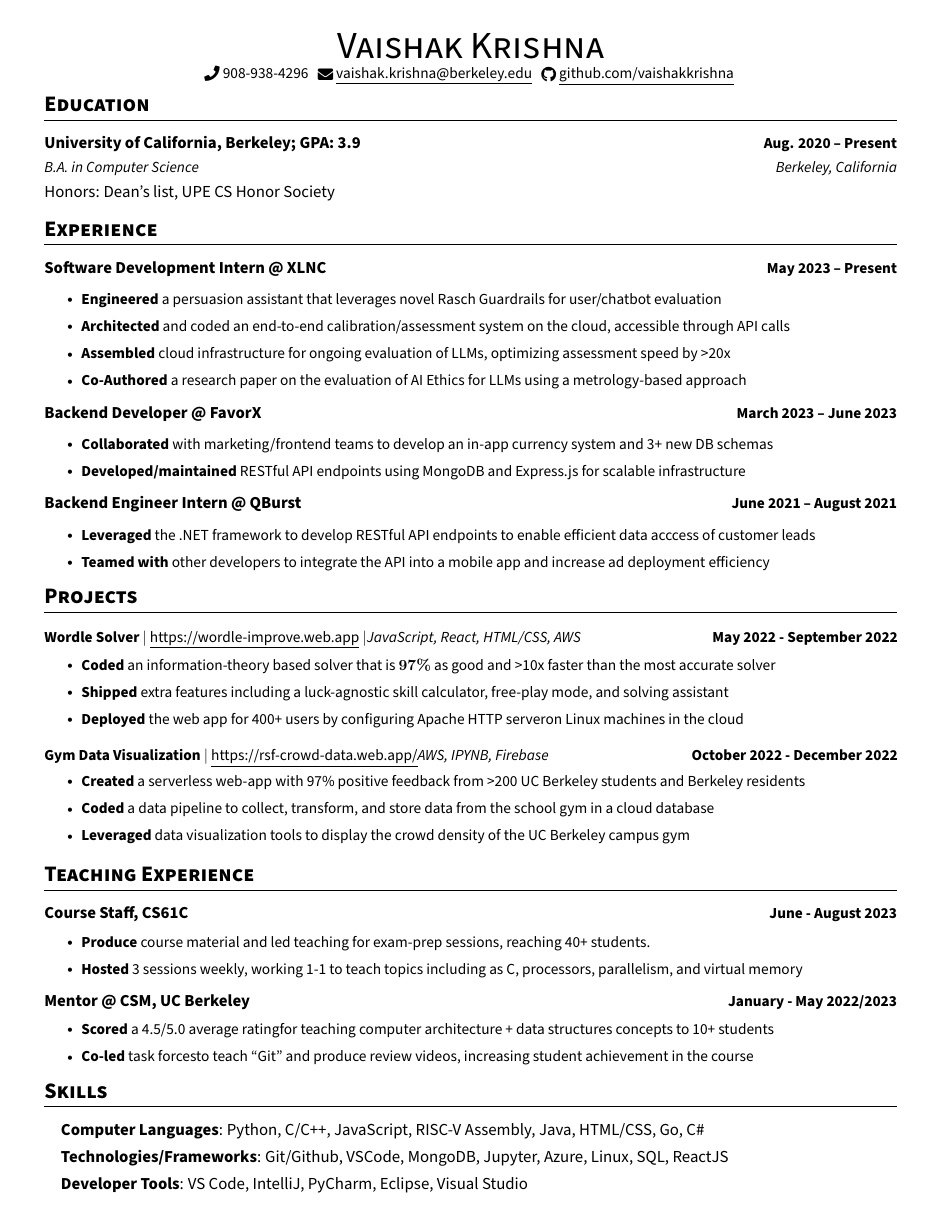
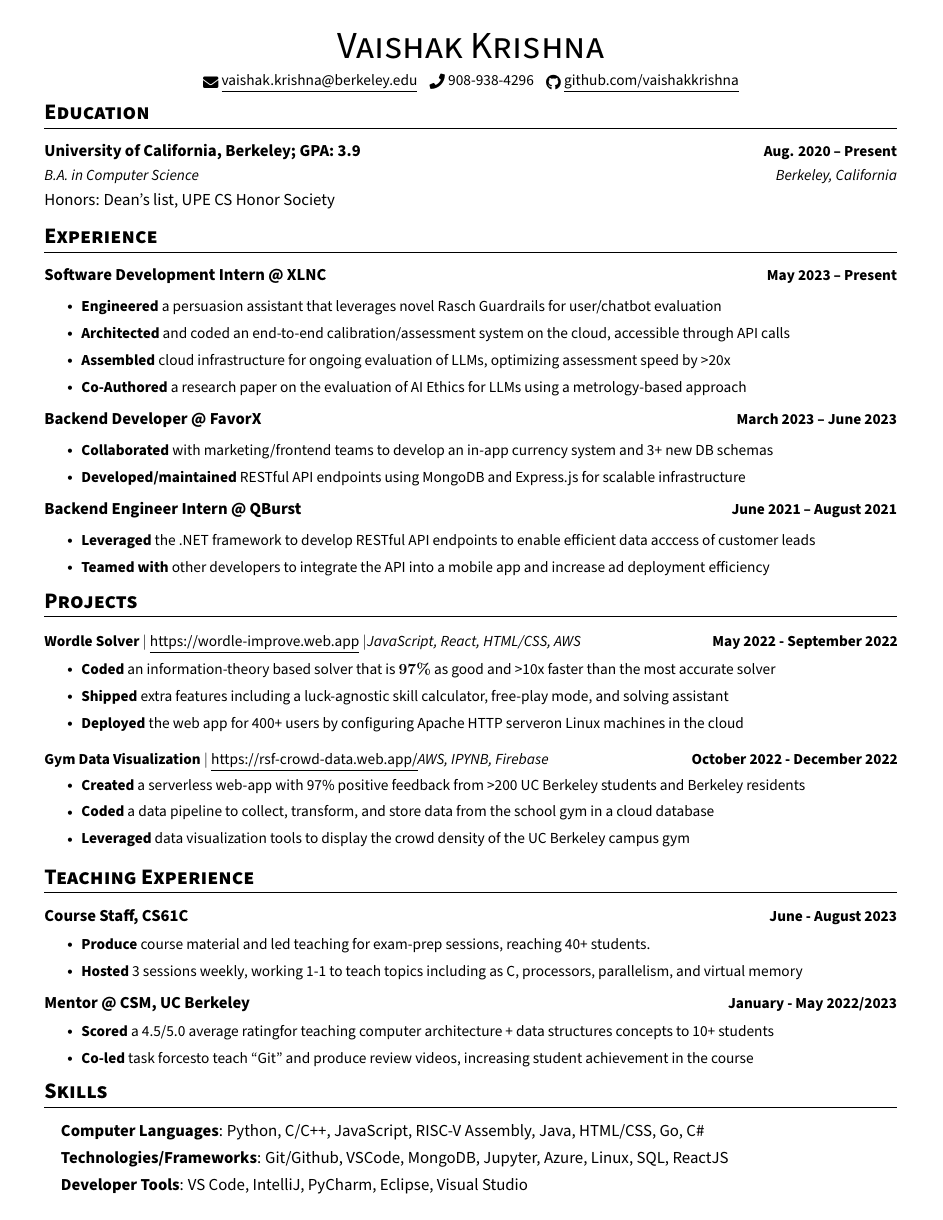
Before and after one commit to vaishakkrishna/Resume, a LaTeX CV (Style1/Vaishak_Krishna_resume.tex): the whole page. The pictures show the PDF file Style1/Vaishak_Krishna_resume.pdf that the author committed with the source.

Commit message:
minor formatting

```diff
--- a/Style1/Vaishak_Krishna_resume.tex
+++ b/Style1/Vaishak_Krishna_resume.tex
@@ -124,10 +124,11 @@
 % \end{tabular*}
 
 \begin{center}
-    {\Huge \scshape Vaishak Krishna} \\ \vspace{1pt}
-    \small \raisebox{-0.1\height}\faPhone\ 908-938-4296 ~ \href{mailto:vaishak.krishna@berkeley.edu}{\raisebox{-0.2\height}\faEnvelope\  \underline{vaishak.krishna@berkeley.edu}} ~
+    {\Huge \scshape Vaishak Krishna} \\ \vspace{6pt}
+    ~ \small \href{mailto:vaishak.krishna@berkeley.edu}{\raisebox{-0.2\height}\faEnvelope\  \underline{vaishak.krishna@berkeley.edu}} ~
+    ~\small \raisebox{-0.1\height}\faPhone\ 908-938-4296 ~
     % \href{https://linkedin.com/in/vaishakkrishna/}{\raisebox{-0.2\height}\faLinkedin\ \underline{linkedin.com/in/vaishakkrishna}}  ~
-    \href{https://github.com/vaishakkrishna}{\raisebox{-0.2\height}\faGithub\ \underline{github.com/vaishakkrishna}}
+    ~\href{https://github.com/vaishakkrishna}{\raisebox{-0.2\height}\faGithub\ \underline{github.com/vaishakkrishna}}~
     \vspace{-8pt}
 \end{center}
 
```
Also changed, not shown: Style1/Vaishak_Krishna_resume.pdf, 4 other files.
